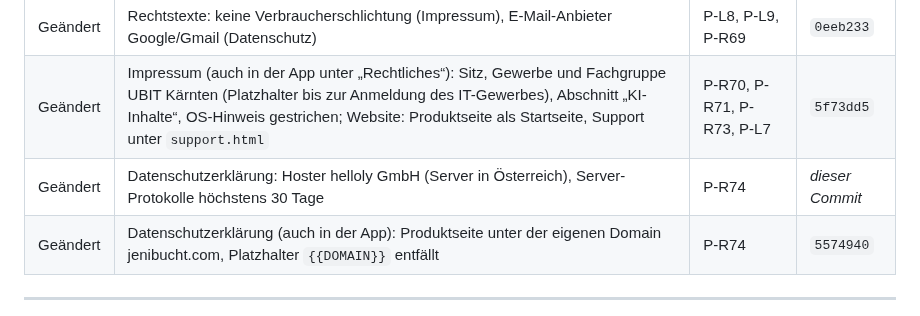
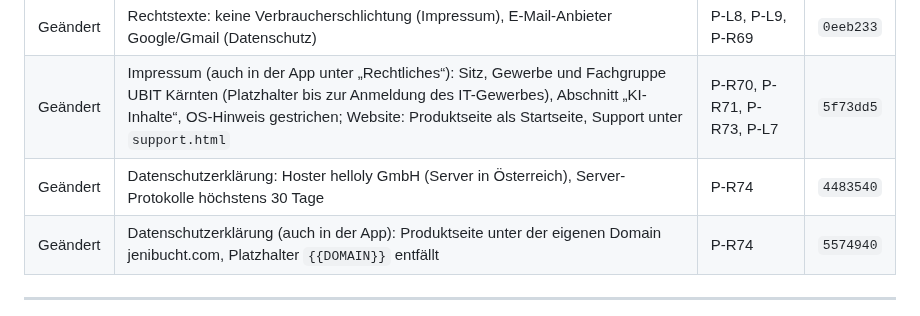
Before and after one commit to juergenjesenko-gif/Buchhaltung-, a Markdown page: docs/RELEASE_NOTES.md, the part around the change. Drawn GitHub-style.

Commit message:
Release Notes: Commit-Hash 4483540 eingetragen
Co-Authored-By: Claude Opus 5.5 <noreply@anthropic.com>
Claude-Session: https://claude.ai/code/session_01LQk8rjJUCowyWaCyn8bBpy

```diff
--- a/docs/RELEASE_NOTES.md
+++ b/docs/RELEASE_NOTES.md
@@ -36,7 +36,7 @@ nächsten Versionssprung in den neuen Eintrag.
 |---|---|---|---|
 | Geändert | Rechtstexte: keine Verbraucherschlichtung (Impressum), E-Mail-Anbieter Google/Gmail (Datenschutz) | P-L8, P-L9, P-R69 | `0eeb233` |
 | Geändert | Impressum (auch in der App unter „Rechtliches“): Sitz, Gewerbe und Fachgruppe UBIT Kärnten (Platzhalter bis zur Anmeldung des IT-Gewerbes), Abschnitt „KI-Inhalte“, OS-Hinweis gestrichen; Website: Produktseite als Startseite, Support unter `support.html` | P-R70, P-R71, P-R73, P-L7 | `5f73dd5` |
-| Geändert | Datenschutzerklärung: Hoster helloly GmbH (Server in Österreich), Server-Protokolle höchstens 30 Tage | P-R74 | *dieser Commit* |
+| Geändert | Datenschutzerklärung: Hoster helloly GmbH (Server in Österreich), Server-Protokolle höchstens 30 Tage | P-R74 | `4483540` |
 | Geändert | Datenschutzerklärung (auch in der App): Produktseite unter der eigenen Domain jenibucht.com, Platzhalter `{{DOMAIN}}` entfällt | P-R74 | `5574940` |
 
 ---
```
